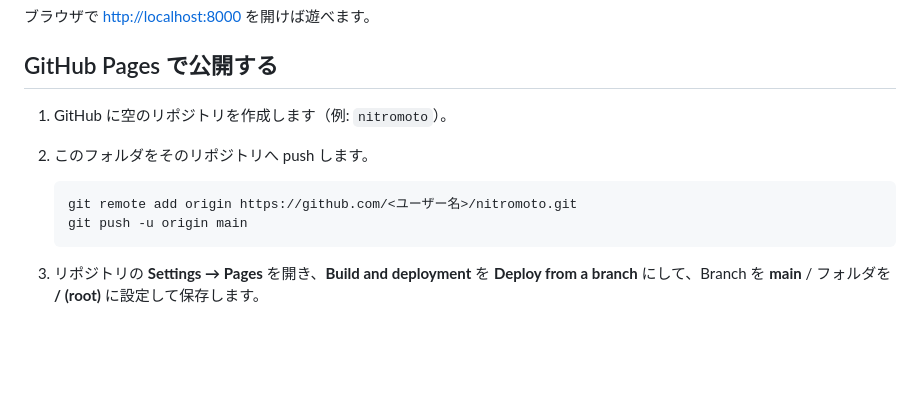
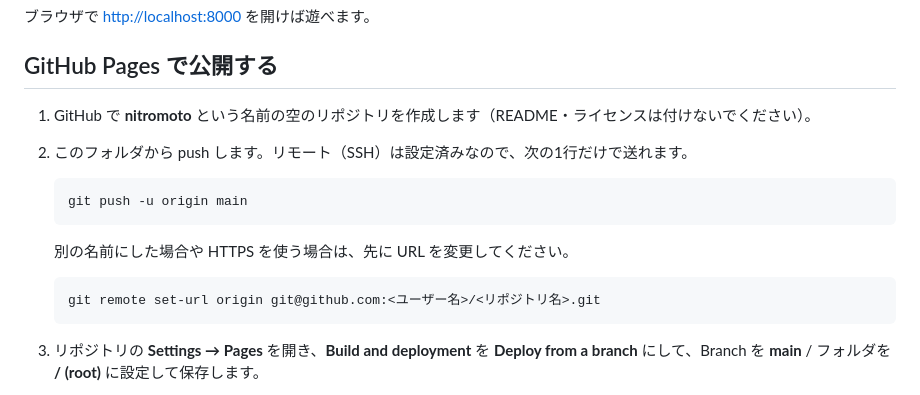
Before and after one commit to paramedic119/nitromoto, a Markdown page: README.md, the part around the change. Drawn GitHub-style; blank space fills up the shorter version.

Commit message:
docs: デプロイ手順を設定済みSSHリモート向けに更新
Co-Authored-By: Claude Opus 4.7 <noreply@anthropic.com>

````diff
--- a/README.md
+++ b/README.md
@@ -27,12 +27,17 @@ python3 -m http.server 8000
 
 ## GitHub Pages で公開する
 
-1. GitHub に空のリポジトリを作成します（例: `nitromoto`）。
-2. このフォルダをそのリポジトリへ push します。
+1. GitHub で **nitromoto** という名前の空のリポジトリを作成します（README・ライセンスは付けないでください）。
+2. このフォルダから push します。リモート（SSH）は設定済みなので、次の1行だけで送れます。
 
    ```bash
-   git remote add origin https://github.com/<ユーザー名>/nitromoto.git
    git push -u origin main
+   ```
+
+   別の名前にした場合や HTTPS を使う場合は、先に URL を変更してください。
+
+   ```bash
+   git remote set-url origin git@github.com:<ユーザー名>/<リポジトリ名>.git
    ```
 
 3. リポジトリの **Settings → Pages** を開き、**Build and deployment** を
````
